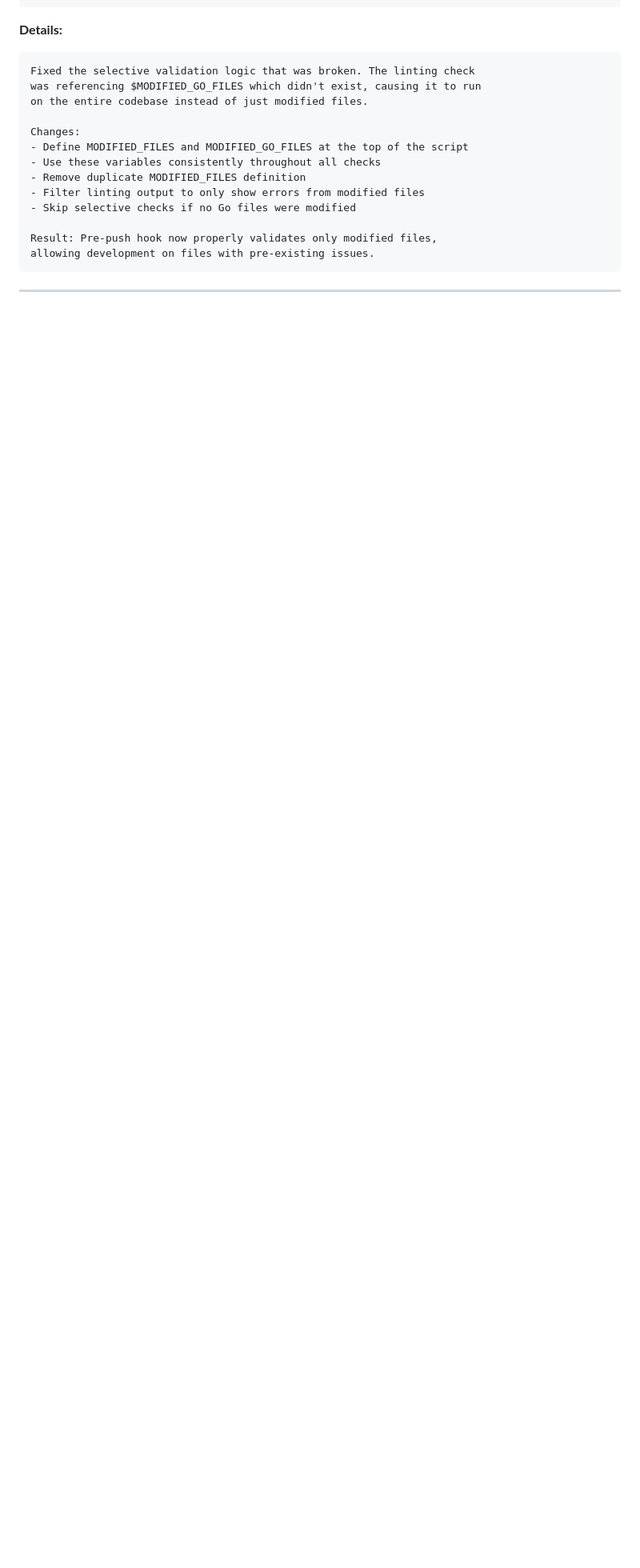
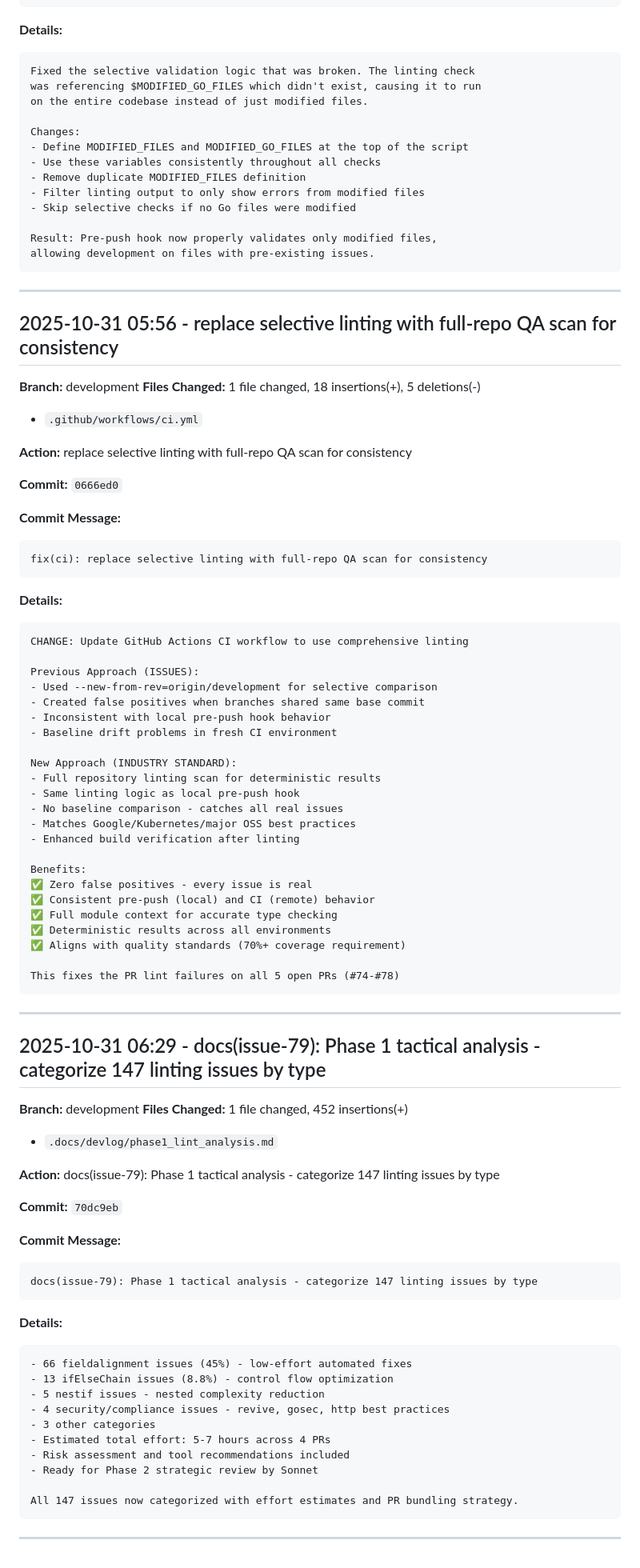
Before and after one commit to mikejsmith1985/devsmith-modular-platform, a Markdown page: .docs/devlog/copilot-activity.md, the part around the change. Shown: that part at 80% size. Drawn GitHub-style; blank space fills up the shorter version.

````diff
--- a/.docs/devlog/copilot-activity.md
+++ b/.docs/devlog/copilot-activity.md
@@ -2725,3 +2725,78 @@ allowing development on files with pre-existing issues.
 ```
 
 ---
+
+
+## 2025-10-31 05:56 - replace selective linting with full-repo QA scan for consistency
+**Branch:** development
+**Files Changed:**  1 file changed, 18 insertions(+), 5 deletions(-)
+- `.github/workflows/ci.yml`
+
+**Action:** replace selective linting with full-repo QA scan for consistency
+
+**Commit:** `0666ed0`
+
+**Commit Message:**
+```
+fix(ci): replace selective linting with full-repo QA scan for consistency
+```
+
+**Details:**
+```
+CHANGE: Update GitHub Actions CI workflow to use comprehensive linting
+
+Previous Approach (ISSUES):
+- Used --new-from-rev=origin/development for selective comparison
+- Created false positives when branches shared same base commit
+- Inconsistent with local pre-push hook behavior
+- Baseline drift problems in fresh CI environment
+
+New Approach (INDUSTRY STANDARD):
+- Full repository linting scan for deterministic results
+- Same linting logic as local pre-push hook
+- No baseline comparison - catches all real issues
+- Matches Google/Kubernetes/major OSS best practices
+- Enhanced build verification after linting
+
+Benefits:
+✅ Zero false positives - every issue is real
+✅ Consistent pre-push (local) and CI (remote) behavior
+✅ Full module context for accurate type checking
+✅ Deterministic results across all environments
+✅ Aligns with quality standards (70%+ coverage requirement)
+
+This fixes the PR lint failures on all 5 open PRs (#74-#78)
+```
+
+---
+
+
+## 2025-10-31 06:29 - docs(issue-79): Phase 1 tactical analysis - categorize 147 linting issues by type
+**Branch:** development
+**Files Changed:**  1 file changed, 452 insertions(+)
+- `.docs/devlog/phase1_lint_analysis.md`
+
+**Action:** docs(issue-79): Phase 1 tactical analysis - categorize 147 linting issues by type
+
+**Commit:** `70dc9eb`
+
+**Commit Message:**
+```
+docs(issue-79): Phase 1 tactical analysis - categorize 147 linting issues by type
+```
+
+**Details:**
+```
+- 66 fieldalignment issues (45%) - low-effort automated fixes
+- 13 ifElseChain issues (8.8%) - control flow optimization
+- 5 nestif issues - nested complexity reduction
+- 4 security/compliance issues - revive, gosec, http best practices
+- 3 other categories
+- Estimated total effort: 5-7 hours across 4 PRs
+- Risk assessment and tool recommendations included
+- Ready for Phase 2 strategic review by Sonnet
+
+All 147 issues now categorized with effort estimates and PR bundling strategy.
+```
+
+---
````
Also changed, not shown: .docs/devlog/phase1_lint_analysis.md (added, +452 -0 lines).
